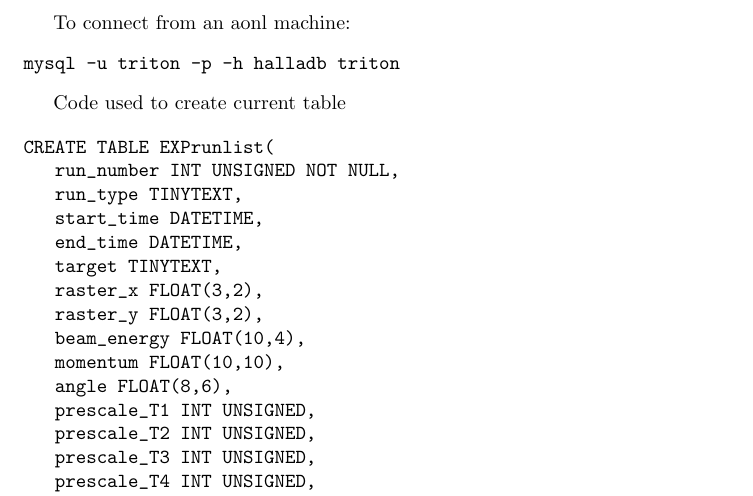
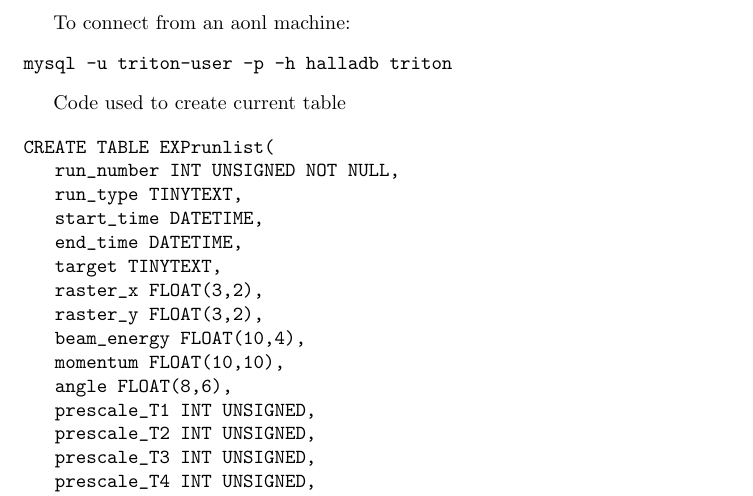
Before and after one commit to TJHague/Tritium-SQL-runlist, a LaTeX document (docs/tritiumDB.tex): part of the page, cut so that both start at the same text. Compiled offline with pdfLaTeX.

Commit message:
documentation shows the read-only username

```diff
--- a/docs/tritiumDB.tex
+++ b/docs/tritiumDB.tex
@@ -7,7 +7,7 @@
 
 To connect from an aonl machine:
 \begin{verbatim}
-mysql -u triton -p -h halladb triton
+mysql -u triton-user -p -h halladb triton
 \end{verbatim}
 
 Code used to create current table
```
Also changed, not shown: docs/tritiumDB.pdf, 2 other files.
